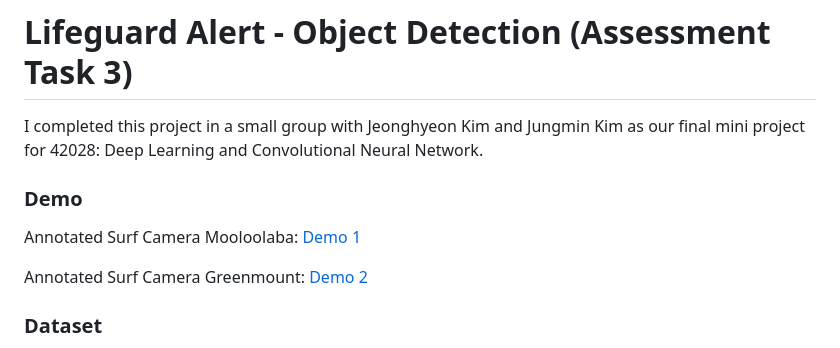
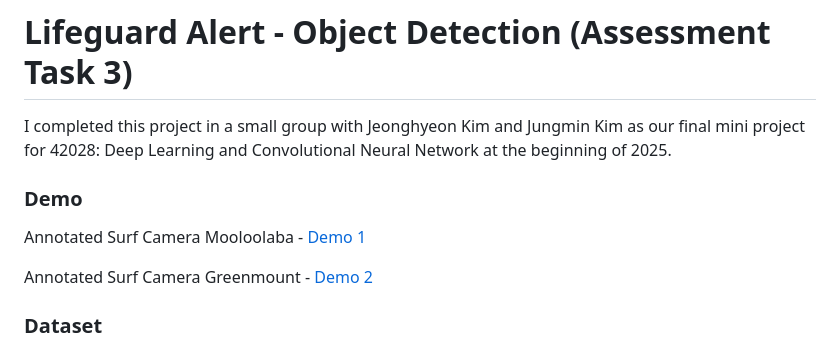
Before and after one commit to Mason-E-Jeffrey/Bachelor-of-Artificial-Intelligence-Lifeguard-Alert-App, a Markdown page: README.md, the part around the change. GitHub-like rendering.

```diff
--- a/README.md
+++ b/README.md
@@ -1,11 +1,11 @@
 # Lifeguard Alert - Object Detection (Assessment Task 3)
-I completed this project in a small group with Jeonghyeon Kim and Jungmin Kim as our final mini project for 42028: Deep Learning and Convolutional Neural Network.
+I completed this project in a small group with Jeonghyeon Kim and Jungmin Kim as our final mini project for 42028: Deep Learning and Convolutional Neural Network at the beginning of 2025.
 
 ### Demo
-Annotated Surf Camera Mooloolaba:
+Annotated Surf Camera Mooloolaba -
 [Demo 1](realtime-app-test/static/assets/annotated_surfline_mooloolaba_20250525_1141.mp4?raw=1)
 
-Annotated Surf Camera Greenmount:
+Annotated Surf Camera Greenmount -
 [Demo 2](realtime-app-test/static/assets/annotated_surfline_greenmount_20250521_1314.mp4?raw=1)
 
 ### Dataset
```
